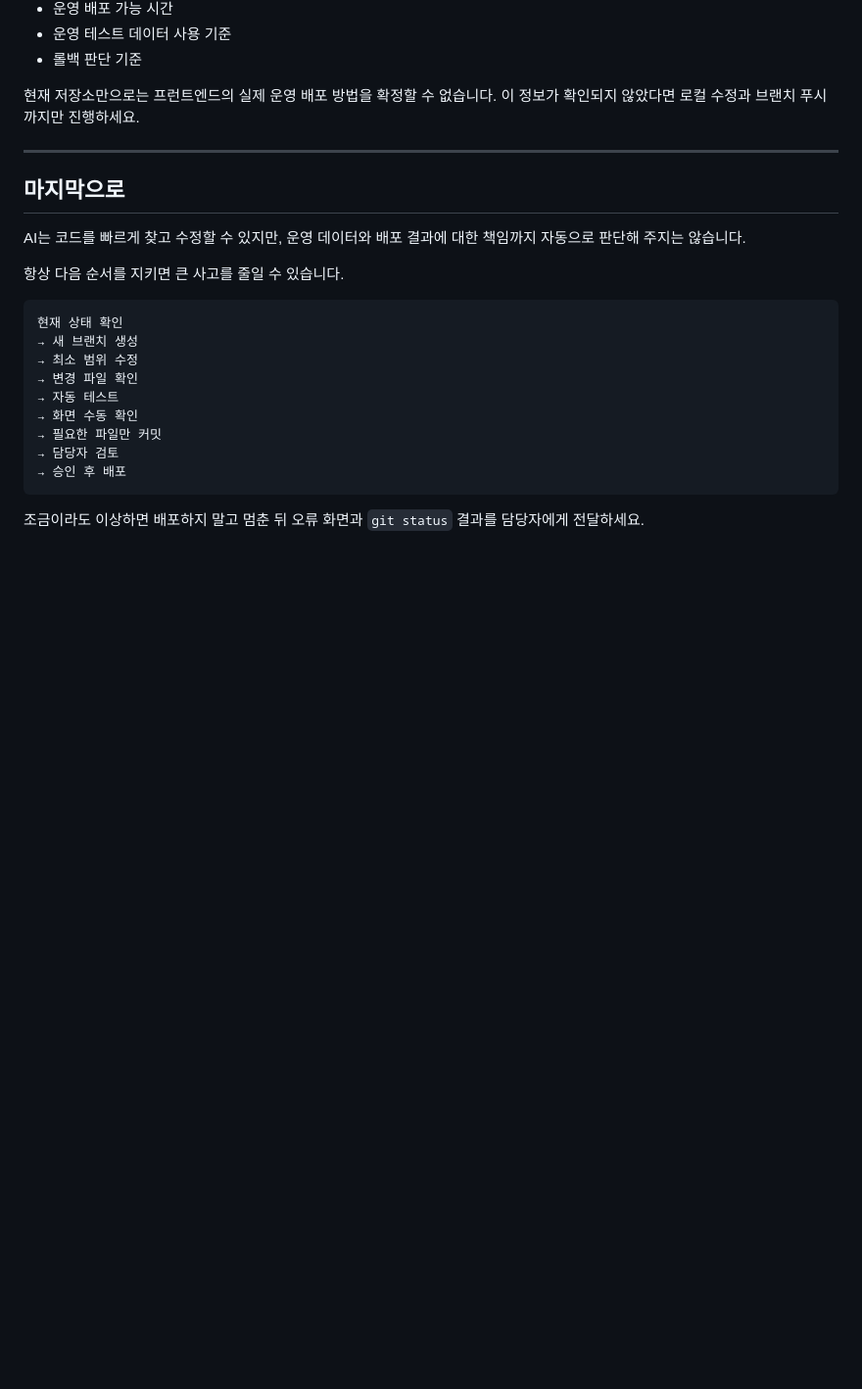
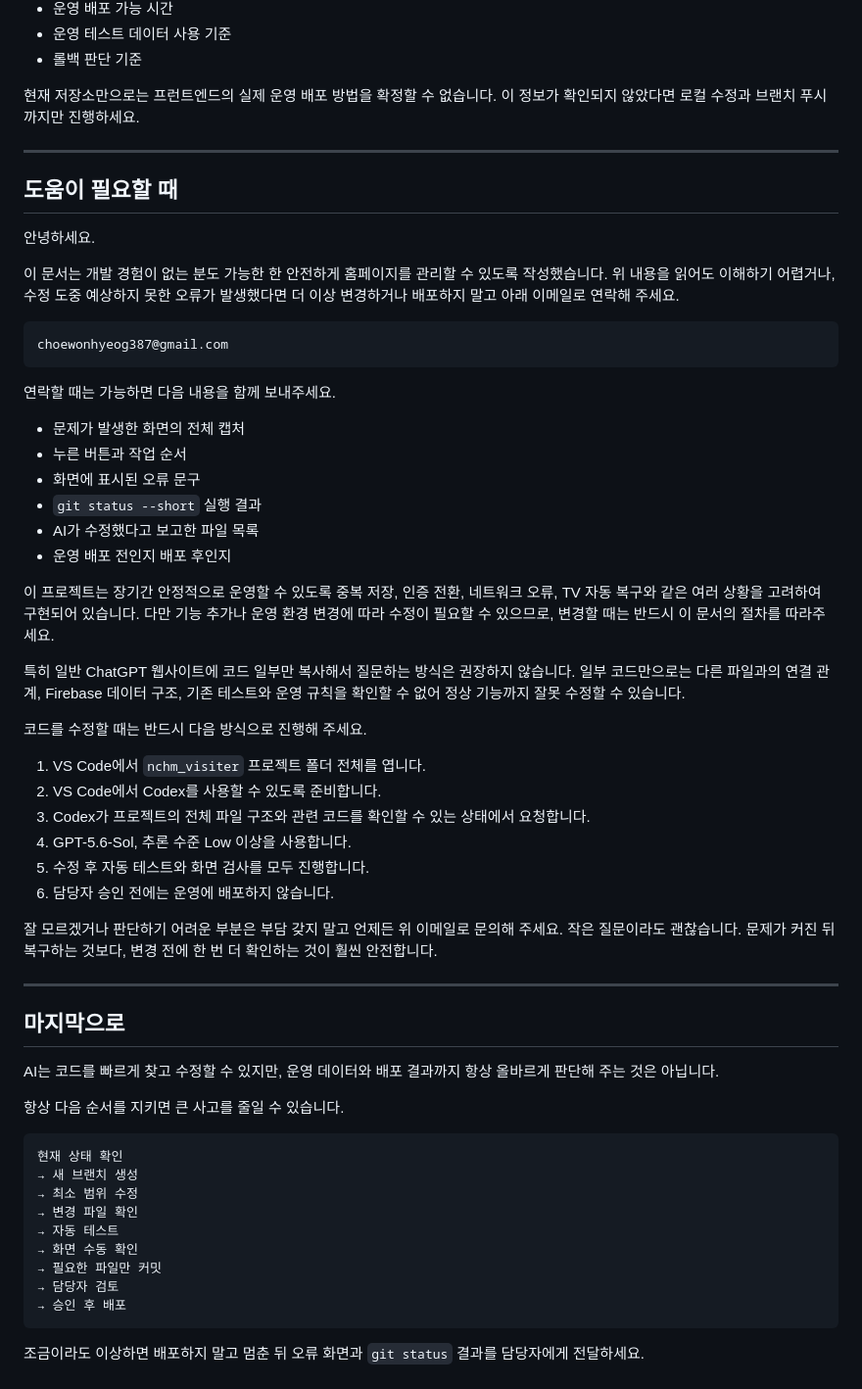
Before and after one commit to shneunggok/nchm_visiter, a Markdown page: ai사용법.md, the part around the change. Shown at 98% size. GitHub-like rendering; blank space fills up the shorter version.

Commit message:
Polish maintainer contact guidance

````diff
--- a/ai사용법.md
+++ b/ai사용법.md
@@ -1239,9 +1239,45 @@ git push -u origin fix/작업이름
 
 ---
 
+## 도움이 필요할 때
+
+안녕하세요.
+
+이 문서는 개발 경험이 없는 분도 가능한 한 안전하게 홈페이지를 관리할 수 있도록 작성했습니다. 위 내용을 읽어도 이해하기 어렵거나, 수정 도중 예상하지 못한 오류가 발생했다면 더 이상 변경하거나 배포하지 말고 아래 이메일로 연락해 주세요.
+
+```text
+choewonhyeog387@gmail.com
+```
+
+연락할 때는 가능하면 다음 내용을 함께 보내주세요.
+
+- 문제가 발생한 화면의 전체 캡처
+- 누른 버튼과 작업 순서
+- 화면에 표시된 오류 문구
+- `git status --short` 실행 결과
+- AI가 수정했다고 보고한 파일 목록
+- 운영 배포 전인지 배포 후인지
+
+이 프로젝트는 장기간 안정적으로 운영할 수 있도록 중복 저장, 인증 전환, 네트워크 오류, TV 자동 복구와 같은 여러 상황을 고려하여 구현되어 있습니다. 다만 기능 추가나 운영 환경 변경에 따라 수정이 필요할 수 있으므로, 변경할 때는 반드시 이 문서의 절차를 따라주세요.
+
+특히 일반 ChatGPT 웹사이트에 코드 일부만 복사해서 질문하는 방식은 권장하지 않습니다. 일부 코드만으로는 다른 파일과의 연결 관계, Firebase 데이터 구조, 기존 테스트와 운영 규칙을 확인할 수 없어 정상 기능까지 잘못 수정할 수 있습니다.
+
+코드를 수정할 때는 반드시 다음 방식으로 진행해 주세요.
+
+1. VS Code에서 `nchm_visiter` 프로젝트 폴더 전체를 엽니다.
+2. VS Code에서 Codex를 사용할 수 있도록 준비합니다.
+3. Codex가 프로젝트의 전체 파일 구조와 관련 코드를 확인할 수 있는 상태에서 요청합니다.
+4. GPT-5.6-Sol, 추론 수준 Low 이상을 사용합니다.
+5. 수정 후 자동 테스트와 화면 검사를 모두 진행합니다.
+6. 담당자 승인 전에는 운영에 배포하지 않습니다.
+
+잘 모르겠거나 판단하기 어려운 부분은 부담 갖지 말고 언제든 위 이메일로 문의해 주세요. 작은 질문이라도 괜찮습니다. 문제가 커진 뒤 복구하는 것보다, 변경 전에 한 번 더 확인하는 것이 훨씬 안전합니다.
+
+---
+
 ## 마지막으로
 
-AI는 코드를 빠르게 찾고 수정할 수 있지만, 운영 데이터와 배포 결과에 대한 책임까지 자동으로 판단해 주지는 않습니다.
+AI는 코드를 빠르게 찾고 수정할 수 있지만, 운영 데이터와 배포 결과까지 항상 올바르게 판단해 주는 것은 아닙니다.
 
 항상 다음 순서를 지키면 큰 사고를 줄일 수 있습니다.
 
````
